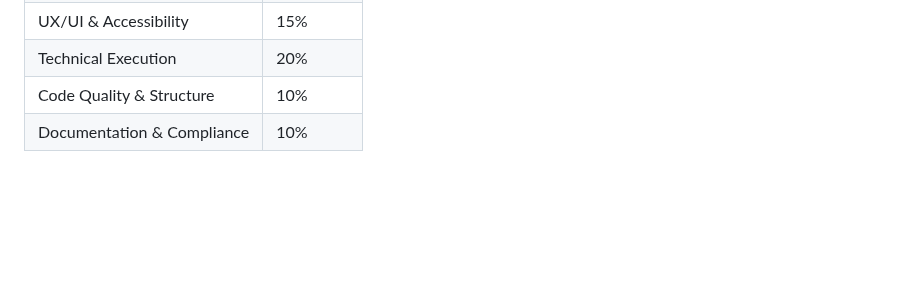
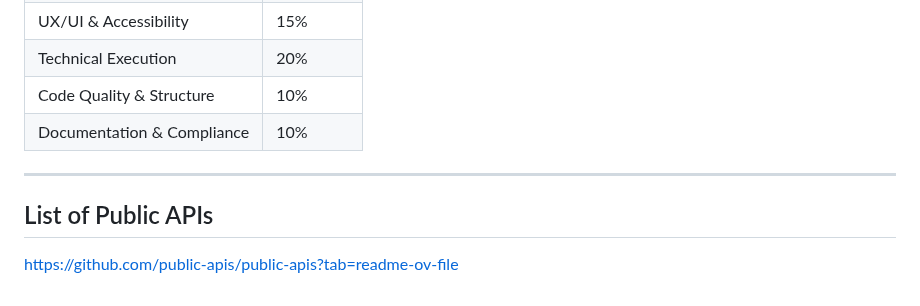
Before and after one commit to ZhouProject/UoR-Web-Design-2, a Markdown page: Assessment Details.md, the part around the change. Rendered like a GitHub page; blank space fills up the shorter version.

```diff
--- a/Assessment Details.md
+++ b/Assessment Details.md
@@ -107,3 +107,8 @@ Students will develop a fully functional web application using **ReactJS**.
 | Technical Execution      | 20%       |
 | Code Quality & Structure | 10%       |
 | Documentation & Compliance | 10%       |
+
+---
+
+## List of Public APIs
+https://github.com/public-apis/public-apis?tab=readme-ov-file
```
